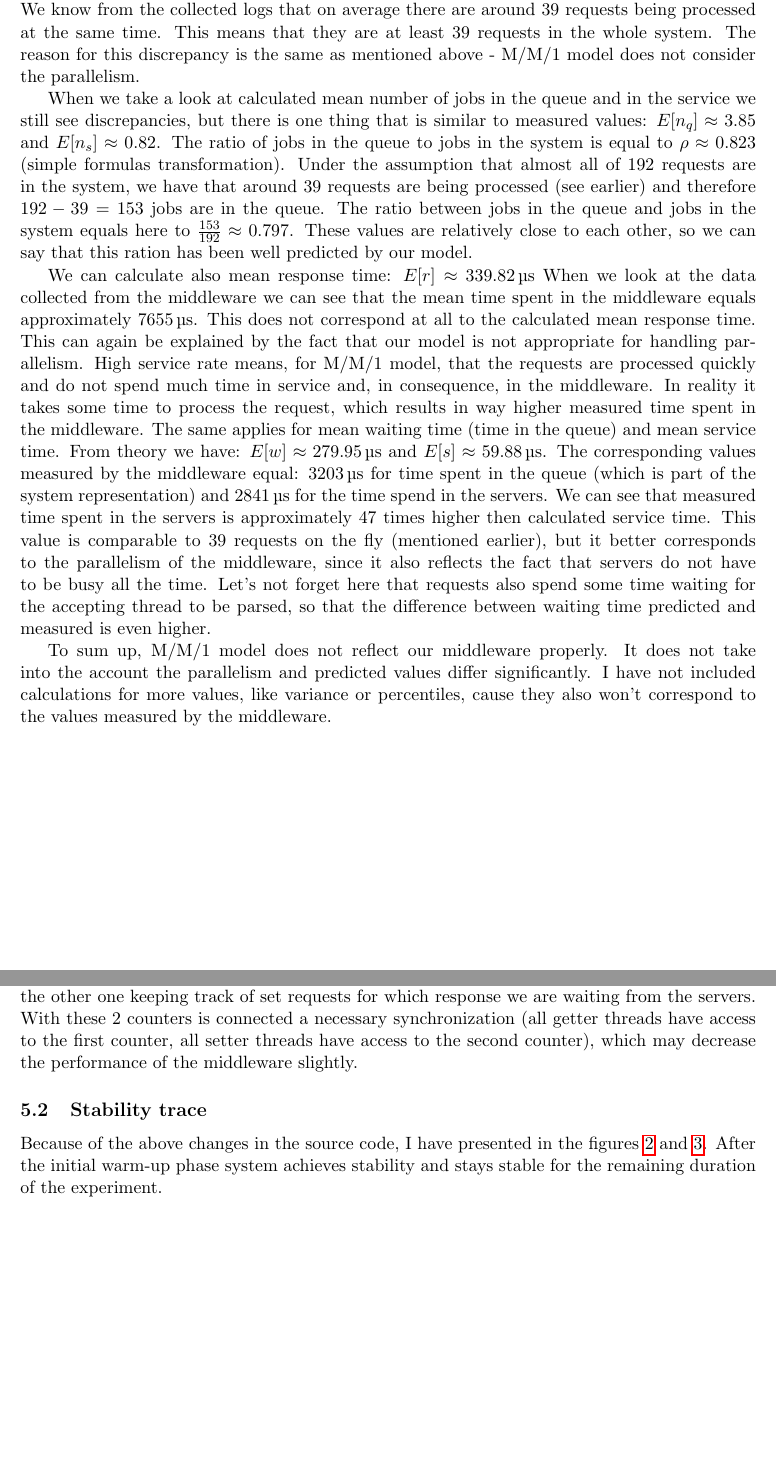
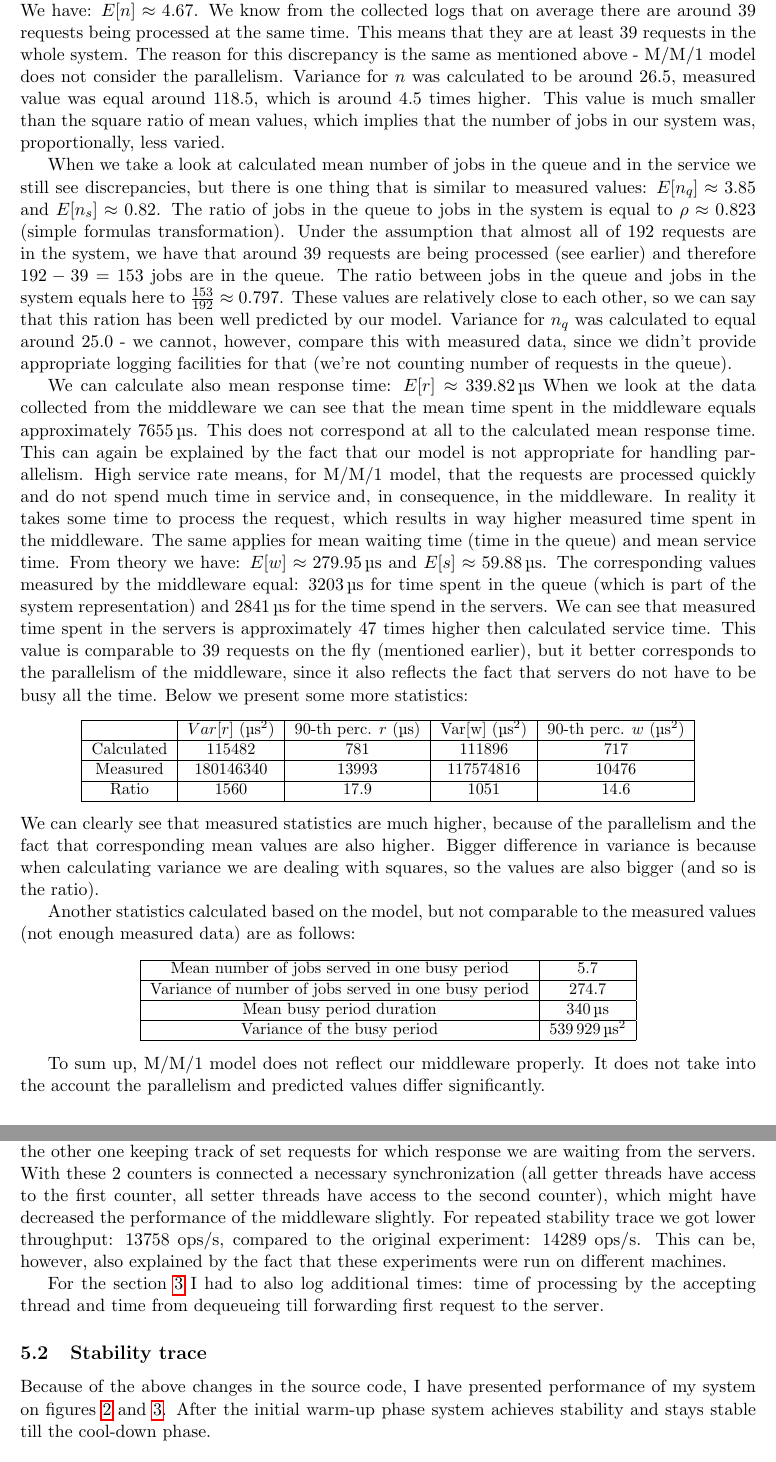
Before and after one commit to matalek/eth-asl, a LaTeX document (reports/milestone3/milestone3.tex): two parts of pages 3 and 15 of 16 before the commit and two parts of pages 3 and 16 of 17 after it, joined at a grey line, cut so that both start at the same text. Compiled offline with pdfLaTeX.

Commit message:
Add mising statistics for m/m/1

```diff
--- a/reports/milestone3/milestone3.tex
+++ b/reports/milestone3/milestone3.tex
@@ -116,7 +112,11 @@ This result is not consistent with the data collected from the middleware. We ca
+This result is not consistent with the data collected from the middleware. We can calculate that the first percentile of number of active getter threads is already equal 8. This means that 99\% of the time they are not less than 8 get requests being processed in the system. This contradicts result from the theory. This can be explained in a following way: M/M/1 models do not take into the account the possibility that several requests can be processed at the same time. Based on the high service rate from model we get that the single request is processed really quickly, so that they don't queue that much. However, in reality, requests are processed for a longer time, but they are several requests processed in parallel. In a similar way, when we calculate the average number of requests in the system, we get contradicting results. We have:
 $E[n]
 %=\frac{\rho}{1 - \rho} \approx{82.38\%}/{17.62\%}
 \approx 4.67$.
-We know from the collected logs that on average there are around 39 requests being processed at the same time. This means that they are at least 39 requests in the whole system. The reason for this discrepancy is the same as mentioned above - M/M/1 model does not consider the parallelism.
+We know from the collected logs that on average there are around 39 requests being processed at the same time. This means that they are at least 39 requests in the whole system. The reason for this discrepancy is the same as mentioned above - M/M/1 model does not consider the parallelism. Variance for $n$ was calculated to be around $26.5$, measured value was equal around $118.5$, which is around $4.5$ times higher. This value is much smaller than the square ratio of mean values, which implies that the number of jobs in our system was, proportionally, less varied.
+
+% Remove if not enough space
+%It is also worth pointing out here, that measured average number of set requests being serviced is quite low, considering that there are 3 setter threads (one for each queue) which process requests asynchronously (one thread can process more than one requests at the same time). This is because set requests are only 1\% of all requests, so they are not many of them and although it takes longer to process them, the low number of them leads to low number of them being processed at the same time.
 
 When we take a look at calculated mean number of jobs in the queue and in the service we still see discrepancies, but there is one thing that is similar to measured values:
 $E[n_q]
@@ -125,7 +125,7 @@ $E[n_q]
 $E[n_s]
 %= \rho
 \approx 0.82$.
-The ratio of jobs in the queue to jobs in the system is equal to $\rho \approx 0.823$ (simple formulas transformation). Under the assumption that almost all of 192 requests are in the system, we have that around 39 requests are being processed (see earlier) and therefore $192-39 = 153$ jobs are in the queue. The ratio between jobs in the queue and jobs in the system equals here to $\frac{153}{192} \approx 0.797$. These values are relatively close to each other, so we can say that this ration has been well predicted by our model.
+The ratio of jobs in the queue to jobs in the system is equal to $\rho \approx 0.823$ (simple formulas transformation). Under the assumption that almost all of 192 requests are in the system, we have that around 39 requests are being processed (see earlier) and therefore $192-39 = 153$ jobs are in the queue. The ratio between jobs in the queue and jobs in the system equals here to $\frac{153}{192} \approx 0.797$. These values are relatively close to each other, so we can say that this ration has been well predicted by our model. Variance for $n_q$ was calculated to equal around $25.0$ - we cannot, however, compare this with measured data, since we didn't provide appropriate logging facilities for that (we're not counting number of requests in the queue).
 
 %The probability that there are $n$ jobs in the system equals approximately $p_n = 0.97\% \cdot 99.03\%^n$. We can also calculate how many requests are in system in total:
 %$$E[n] = \frac{\rho}{1 - \rho} \approx{99.03\%}/{0.98\%} \approx 102.52$$
@@ -142,10 +142,37 @@ $E[w]
 $E[s]
 %= \frac{1}{\mu}
 \approx \SI{59.88}{\micro\second}$.
-The corresponding values measured by the middleware equal: \SI{3203}{\micro\second} for time spent in the queue (which is part of the system representation) and \SI{2841}{\micro\second} for the time spend in the servers. We can see that measured time spent in the servers is approximately 47 times higher then calculated service time. This value is comparable to 39 requests on the fly (mentioned earlier), but it better corresponds to the parallelism of the middleware, since it also reflects the fact that servers do not have to be busy all the time. Let's not forget here that requests also spend some time waiting for the accepting thread to be parsed, so that the difference between waiting time predicted and measured is even higher.
+The corresponding values measured by the middleware equal: \SI{3203}{\micro\second} for time spent in the queue (which is part of the system representation) and \SI{2841}{\micro\second} for the time spend in the servers. We can see that measured time spent in the servers is approximately 47 times higher then calculated service time. This value is comparable to 39 requests on the fly (mentioned earlier), but it better corresponds to the parallelism of the middleware, since it also reflects the fact that servers do not have to be busy all the time. Below we present some more statistics:
+%Let's not forget here that requests also spend some time waiting for the accepting thread to be parsed, so that the difference between waiting time predicted and measured is even higher.
 
-%TODO: more statistics
-To sum up, M/M/1 model does not reflect our middleware properly. It does not take into the account the parallelism and predicted values differ significantly. I have not included calculations for more values, like variance or percentiles, cause they also won't correspond to the values measured by the middleware.
+{\small
+\begin{center}
+\begin{tabular}{|c|c|c|c|c|}
+\hline & $Var[r]$ ($\SI{}{\micro\second}^2$) & 90-th perc. $r$ ($\SI{}{\micro\second}$) & Var[w] ($\SI{}{\micro\second}^2$) & 90-th perc. $w$ ($\SI{}{\micro\second}^2$)\\
+\hline Calculated & 115482 & 781 & 111896 & 717\\
+\hline Measured & 180146340 & 13993 & 117574816 & 10476 \\
+\hline Ratio & 1560 &  17.9 & 1051 & 14.6\\
+\hline
+\end{tabular}
+\end{center}
+}
+We can clearly see that measured statistics are much higher, because of the parallelism and the fact that corresponding mean values are also higher. Bigger difference in variance is because when calculating variance we are dealing with squares, so the values are also bigger (and so is the ratio).
+
+Another statistics calculated based on the model, but not comparable to the measured values (not enough measured data) are as follows:
+
+{\small
+\begin{center}
+\begin{tabular}{|c|c|}
+\hline Mean number of jobs served in one busy period & 5.7 \\
+\hline Variance of number of jobs served in one busy period & 274.7 \\
+\hline Mean busy period duration & \SI{340}{\micro\second} \\
+\hline Variance of the busy period & $\SI{539929}{\micro\second}^2$ \\
+\hline
+\end{tabular}
+\end{center}
+}
+
+To sum up, M/M/1 model does not reflect our middleware properly. It does not take into the account the parallelism and predicted values differ significantly.
 
 % TODO: explain
 %$$E[r] = \frac{1/\mu^2}{(1 - \rho)^2} \approx \frac{1/13893^2}{0.97\%^2}$$
@@ -573,15 +613,13 @@ As we can see from above table, the interactive response time law corresponds we
 \section*{Appendix}
 
 \subsection{Changes in the source code}
-In order to measure the number of requests being actively processed in the middleware I had to enrich my source code in 2 counters - one keeping track of number of active getter workers, the other one keeping track of set requests for which response we are waiting from the servers. With these 2 counters is connected a necessary synchronization (all getter threads have access to the first counter, all setter threads have access to the second counter), which may decrease the performance of the middleware slightly.
-% TODO: add that it doesn't influence it significantly
+In order to measure the number of requests being actively processed in the middleware I had to enrich my source code in 2 counters - one keeping track of number of active getter workers, the other one keeping track of set requests for which response we are waiting from the servers. With these 2 counters is connected a necessary synchronization (all getter threads have access to the first counter, all setter threads have access to the second counter), which might have decreased the performance of the middleware slightly. For repeated stability trace we got lower throughput: 13758 ops/s, compared to the original experiment: 14289 ops/s. This can be, however, also explained by the fact that these experiments were run on different machines.
 
-%TODO: add for section 3
-
+For the section \ref{sec:network-of-queues} I had to also log additional times: time of processing by the accepting thread and time from dequeueing till forwarding first request to the server.
 
 \subsection{Stability trace}
 
-Because of the above changes in the source code, I have presented in the figures \ref{fig:mm1-throughput} and \ref{fig:mm1-response-time}. After the initial warm-up phase system achieves stability and stays stable for the remaining duration of the experiment.
+Because of the above changes in the source code, I have presented performance of my system on figures \ref{fig:mm1-throughput} and \ref{fig:mm1-response-time}. After the initial warm-up phase system achieves stability and stays stable till the cool-down phase.
 
 \begin{figure}
 \centering
```
Also changed, not shown: reports/milestone3/plots/mm1_response_time.png, reports/milestone3/plots/mm1_throughput.png, reports/milestone3/milestone3.tex (37 more changed lines), 3 other files.
